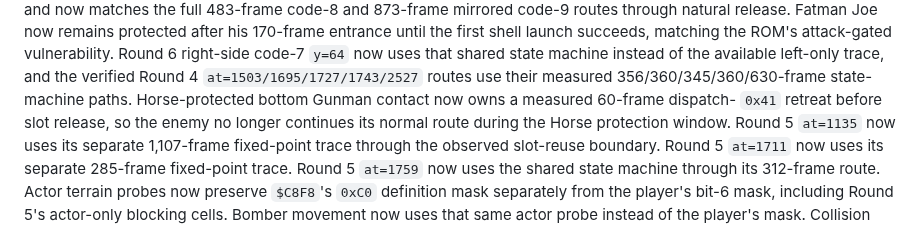
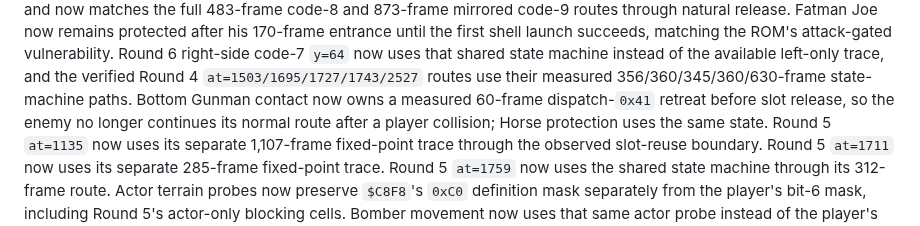
Before and after one commit to xrdavies/gun.smoke, a Markdown page: docs/implementation-plan.md, the part around the change. Drawn GitHub-style.

```diff
--- a/docs/implementation-plan.md
+++ b/docs/implementation-plan.md
@@ -39,9 +39,9 @@ entrance until the first shell launch succeeds, matching the ROM's attack-gated
 vulnerability. Round 6 right-side code-7 `y=64` now uses that shared
 state machine instead of the available left-only trace, and the verified Round
 4 `at=1503/1695/1727/1743/2527` routes use their measured 356/360/345/360/630-frame state-machine paths.
-Horse-protected bottom Gunman contact now owns a measured 60-frame dispatch-
-`0x41` retreat before slot release, so the enemy no longer continues its normal
-route during the Horse protection window.
+Bottom Gunman contact now owns a measured 60-frame dispatch-`0x41` retreat
+before slot release, so the enemy no longer continues its normal route after a
+player collision; Horse protection uses the same state.
 Round 5 `at=1135` now uses its separate 1,107-frame fixed-point trace through
 the observed slot-reuse boundary.
 Round 5 `at=1711` now uses its separate 285-frame fixed-point trace.
```
Also changed, not shown: docs/gameplay-reference.md (+4 -3 lines), docs/reference-rom.md (+3 -3 lines).
